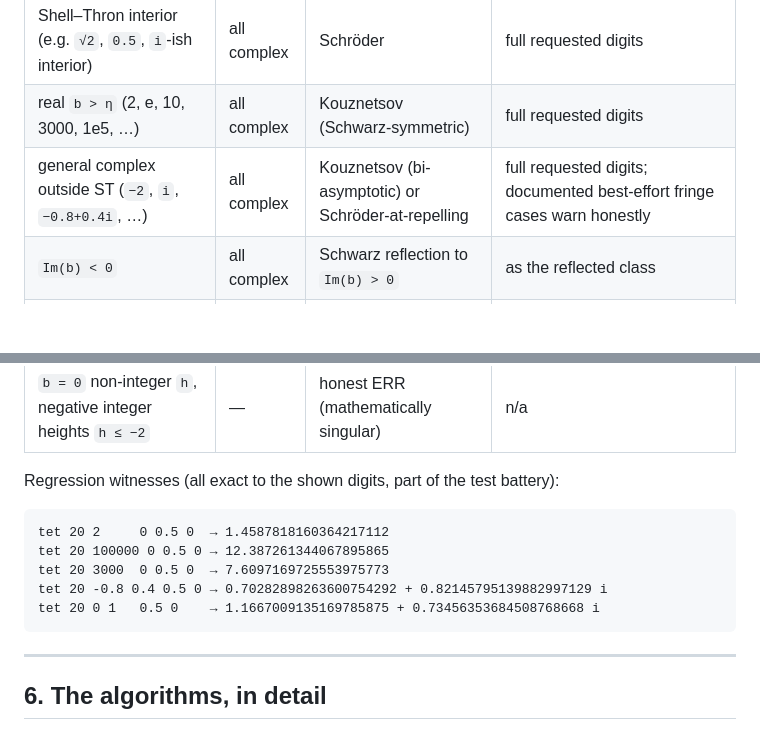
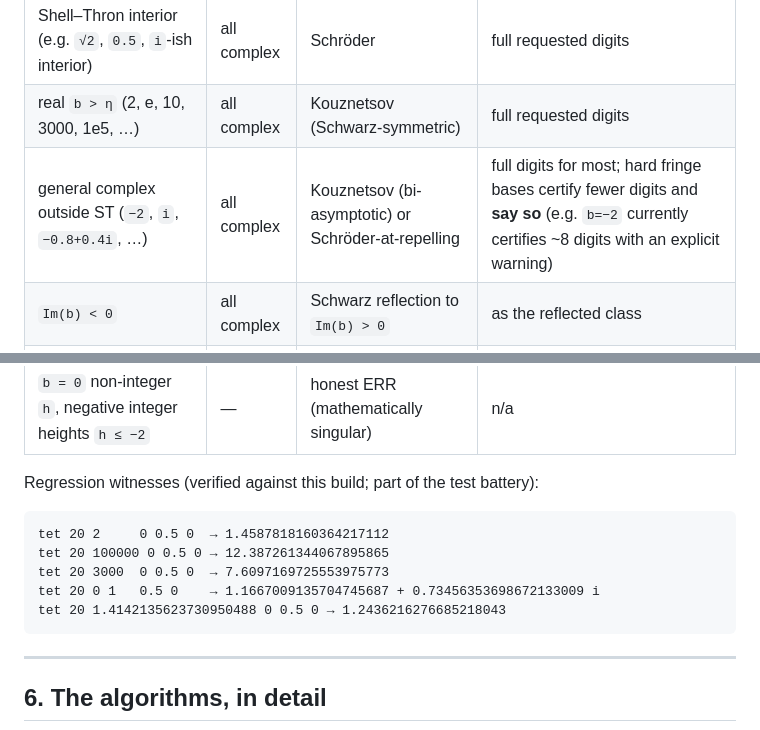
Before and after one commit to lukaszgryglicki/claude-tetration, a Markdown page: README.md, 2 parts joined by grey strips. Drawn GitHub-style; blank space fills up the shorter version.

````diff
--- a/README.md
+++ b/README.md
@@ -286,21 +287,21 @@ accuracy at the standard 20-digit request:
 | any `b` | integer `h` | direct iteration | exact |
 | Shell–Thron interior (e.g. `√2`, `0.5`, `i`-ish interior) | all complex | Schröder | full requested digits |
 | real `b > η` (2, e, 10, 3000, 1e5, …) | all complex | Kouznetsov (Schwarz-symmetric) | full requested digits |
-| general complex outside ST (`−2`, `i`, `−0.8+0.4i`, …) | all complex | Kouznetsov (bi-asymptotic) or Schröder-at-repelling | full requested digits; documented best-effort fringe cases warn honestly |
+| general complex outside ST (`−2`, `i`, `−0.8+0.4i`, …) | all complex | Kouznetsov (bi-asymptotic) or Schröder-at-repelling | full digits for most; hard fringe bases certify fewer digits and **say so** (e.g. `b=−2` currently certifies ~8 digits with an explicit warning) |
 | `Im(b) < 0` | all complex | Schwarz reflection to `Im(b) > 0` | as the reflected class |
 | Shell–Thron **boundary band** (`0.95 ≤ \|λ\| ≤ 1.05`, e.g. `b = η`, `1.4448`) | all complex | continuation → iε Richardson R₄ | **≈ 15–17 digits** (documented ceiling; warns) |
 | real cut segment `0 < b < e^{−e}` | all complex | ε-continuation walker | **research frontier in this repo** — construction complete, walks at record depth; see § 6.7 and `updates.md` |
 | `b = 0` non-integer `h`, negative integer heights `h ≤ −2` | — | honest ERR (mathematically singular) | n/a |
 
-Regression witnesses (all exact to the shown digits, part of the test
+Regression witnesses (verified against this build; part of the test
 battery):
 
 ```
 tet 20 2     0 0.5 0  → 1.4587818160364217112
 tet 20 100000 0 0.5 0 → 12.387261344067895865
 tet 20 3000  0 0.5 0  → 7.6097169725553975773
-tet 20 -0.8 0.4 0.5 0 → 0.70282898263600754292 + 0.82145795139882997129 i
-tet 20 0 1   0.5 0    → 1.1667009135169785875 + 0.73456353684508768668 i
+tet 20 0 1   0.5 0    → 1.1667009135704745687 + 0.73456353698672133009 i
+tet 20 1.4142135623730950488 0 0.5 0 → 1.2436216276685218043
 ```
 
 ---
````
Also changed, not shown: other parts of README.md (+13 -12 lines).
